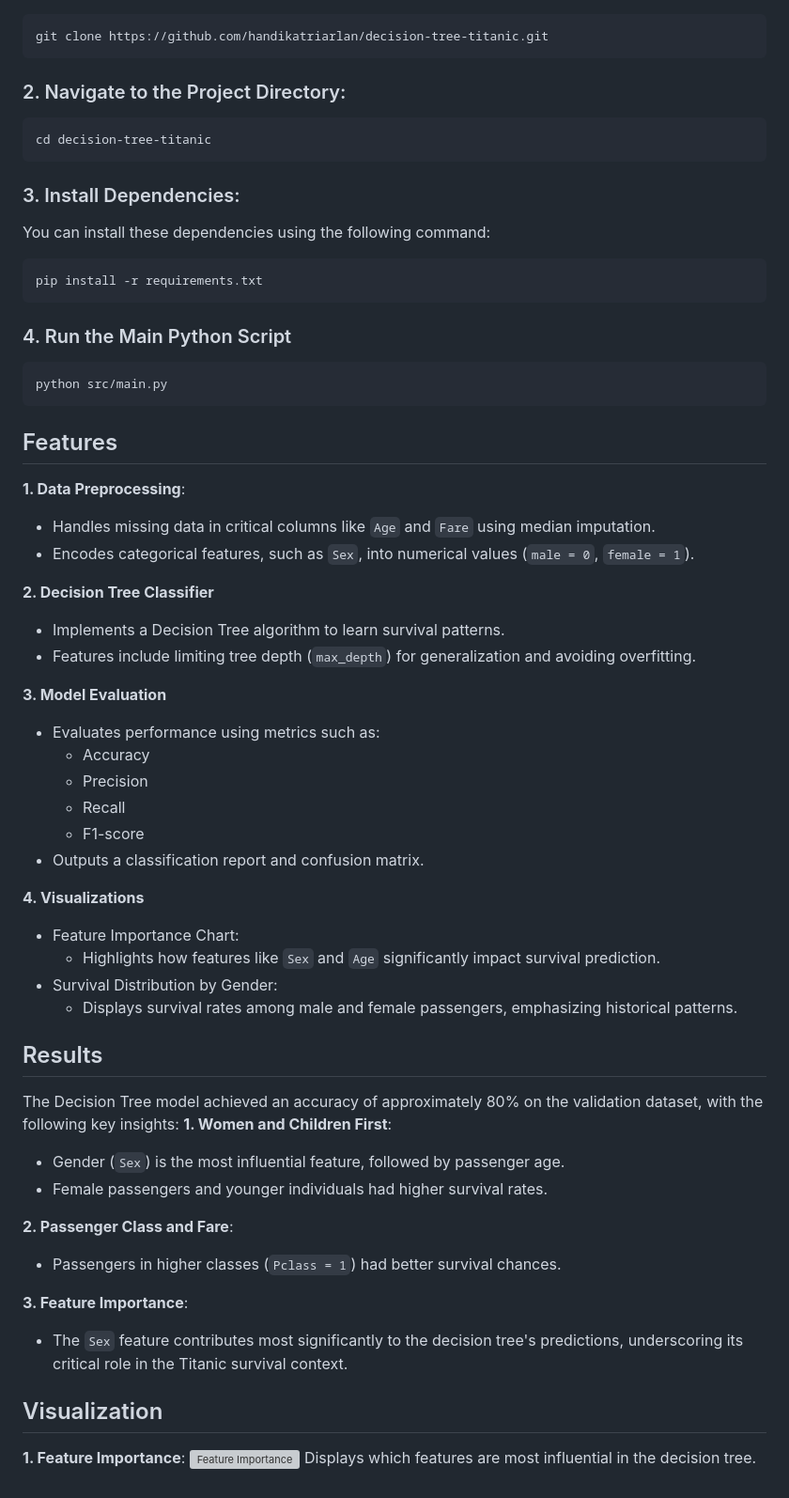
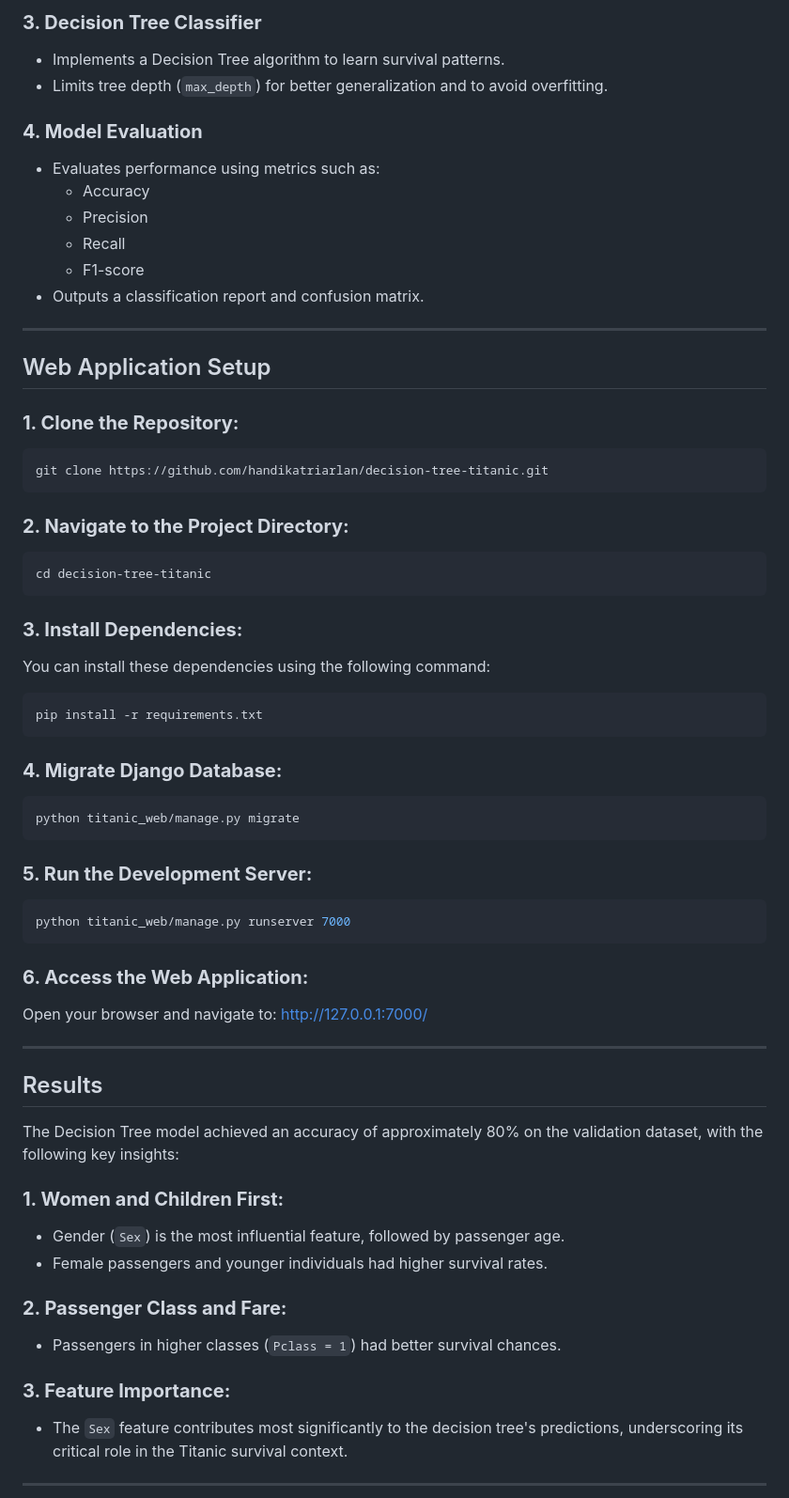
Before and after one commit to handikatriarlan/decision-tree-titanic, a Markdown page: README.md, the part around one of its changes. Shown at 94% size. Rendered like a GitHub page; grey boxes are pictures that could not be loaded.

Commit message:
docs: update readme.md

````diff
--- a/README.md
+++ b/README.md
@@ -31,15 +62,34 @@ To run this project, ensure the following Python libraries are installed:
+### **3. Decision Tree Classifier**
+
+- Implements a Decision Tree algorithm to learn survival patterns.
+- Limits tree depth (`max_depth`) for better generalization and to avoid overfitting.
+
+### **4. Model Evaluation**
+
+- Evaluates performance using metrics such as:
+  - Accuracy
+  - Precision
+  - Recall
+  - F1-score
+- Outputs a classification report and confusion matrix.
+
+---
+
+## Web Application Setup
+
+### **1. Clone the Repository:**
 
 ```bash
 git clone https://github.com/handikatriarlan/decision-tree-titanic.git
 ```
 
-### 2. Navigate to the Project Directory:
+### **2. Navigate to the Project Directory:**
 
 ```bash
 cd decision-tree-titanic
 ```
 
-### 3. Install Dependencies:
+### **3. Install Dependencies:**
 
 You can install these dependencies using the following command:
 
@@ -47,59 +97,40 @@ You can install these dependencies using the following command:
 pip install -r requirements.txt
 ```
 
-### 4. Run the Main Python Script
+### **4. Migrate Django Database:**
 
 ```bash
-python src/main.py
+python titanic_web/manage.py migrate
 ```
 
-## Features
+### **5. Run the Development Server:**
 
-**1. Data Preprocessing**:
+```bash
+python titanic_web/manage.py runserver 7000
+```
 
--   Handles missing data in critical columns like `Age` and `Fare` using median imputation.
--   Encodes categorical features, such as `Sex`, into numerical values (`male = 0`, `female = 1`).
+### **6. Access the Web Application:**
 
-**2. Decision Tree Classifier**
+Open your browser and navigate to: [http://127.0.0.1:7000/](http://127.0.0.1:7000/)
 
--   Implements a Decision Tree algorithm to learn survival patterns.
--   Features include limiting tree depth (`max_depth`) for generalization and avoiding overfitting.
-
-**3. Model Evaluation**
-
--   Evaluates performance using metrics such as:
-    -   Accuracy
-    -   Precision
-    -   Recall
-    -   F1-score
--   Outputs a classification report and confusion matrix.
-
-**4. Visualizations**
-
--   Feature Importance Chart:
-    -   Highlights how features like `Sex` and `Age` significantly impact survival prediction.
--   Survival Distribution by Gender:
-    -   Displays survival rates among male and female passengers, emphasizing historical patterns.
+---
 
 ## Results
 
 The Decision Tree model achieved an accuracy of approximately 80% on the validation dataset, with the following key insights:
-**1. Women and Children First**:
 
--   Gender (`Sex`) is the most influential feature, followed by passenger age.
--   Female passengers and younger individuals had higher survival rates.
+### **1. Women and Children First:**
 
-**2. Passenger Class and Fare**:
+- Gender (`Sex`) is the most influential feature, followed by passenger age.
+- Female passengers and younger individuals had higher survival rates.
 
--   Passengers in higher classes (`Pclass = 1`) had better survival chances.
+### **2. Passenger Class and Fare:**
 
-**3. Feature Importance**:
+- Passengers in higher classes (`Pclass = 1`) had better survival chances.
 
--   The `Sex` feature contributes most significantly to the decision tree's predictions, underscoring its critical role in the Titanic survival context.
+### **3. Feature Importance:**
 
-## Visualization
+- The `Sex` feature contributes most significantly to the decision tree's predictions, underscoring its critical role in the Titanic survival context.
 
-**1. Feature Importance**:
-![Feature Importance](https://ucarecdn.com/5189ecd8-9343-48cd-928e-d1ef3e068386/featureimportanceindecisiontree.png)
-Displays which features are most influential in the decision tree.
+---
 
````
Also changed, not shown: other parts of README.md (+70 -22 lines).
